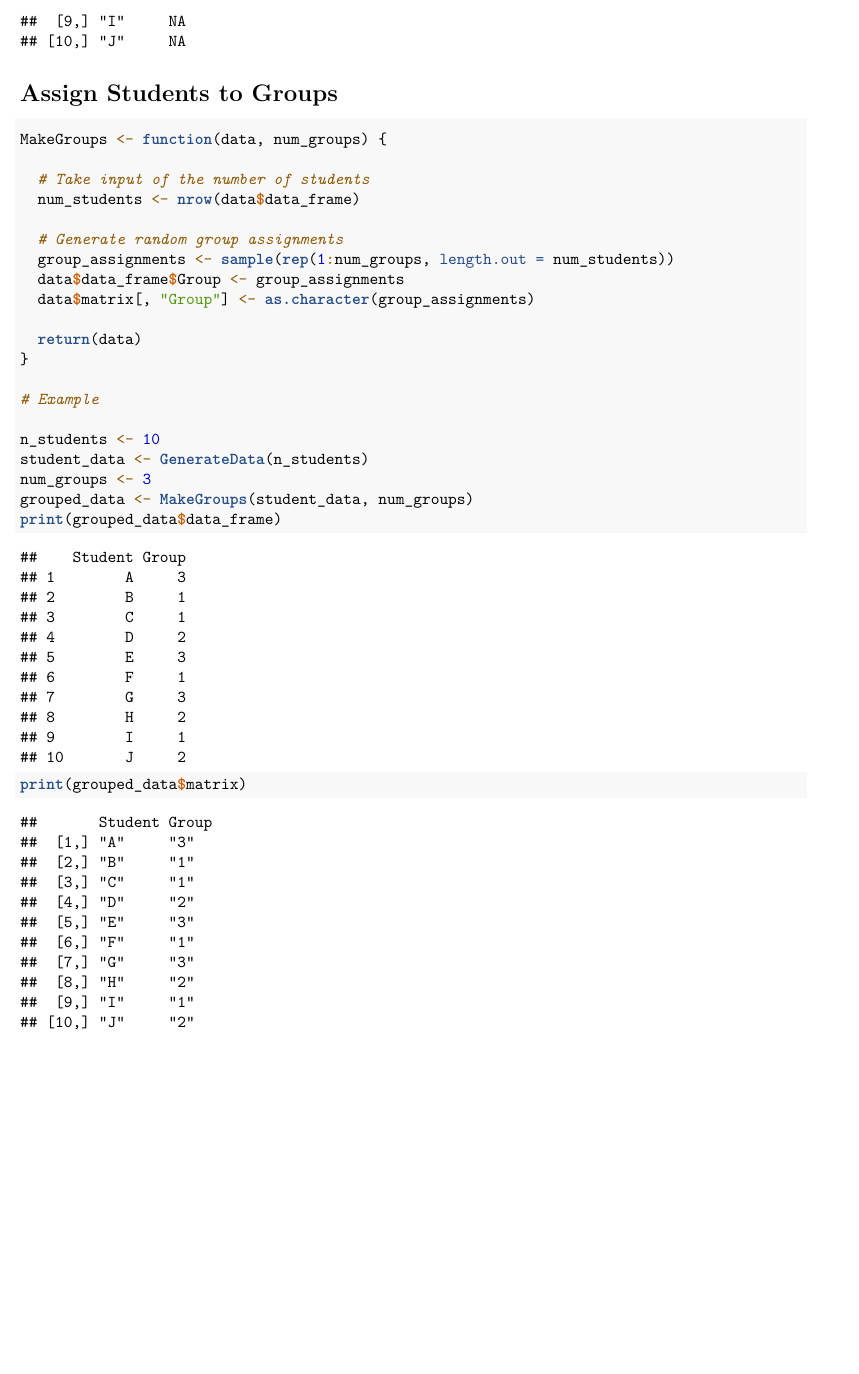
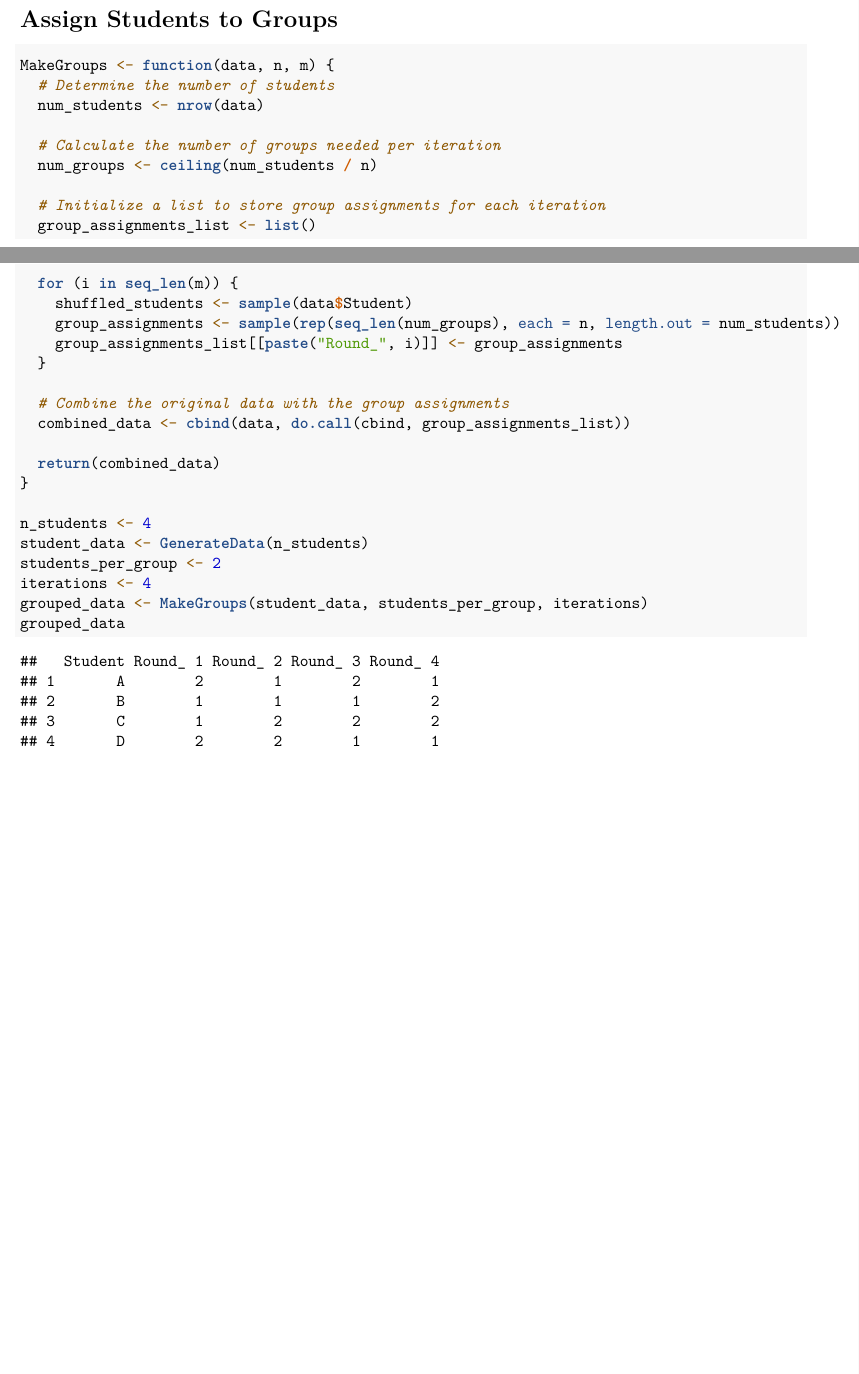
Before and after one commit to collinn/golfr, an R Markdown document (Group Assignment.Rmd): part of page 2 of 2 before the commit and two parts of pages 1 and 2 of 2 after it, the two joined at a grey line, cut at the place of the change, the shorter picture padded with empty space. Rendered offline with R 4.5, knitr and Pandoc, then LaTeX, with nearby package versions; code that draws random numbers runs with fixed seeds of ours.

Commit message:
Attempt-addtnl grp prob

````diff
--- a/Group Assignment.Rmd
+++ b/Group Assignment.Rmd
@@ -36,25 +33,32 @@ print(student_data$matrix)
 # Assign Students to Groups
 
 ```{r}
-MakeGroups <- function(data, num_groups) {
+MakeGroups <- function(data, n, m) {
+  # Determine the number of students
+  num_students <- nrow(data)
 
-  # Take input of the number of students
-  num_students <- nrow(data$data_frame)
+  # Calculate the number of groups needed per iteration
+  num_groups <- ceiling(num_students / n)
 
-  # Generate random group assignments
-  group_assignments <- sample(rep(1:num_groups, length.out = num_students))
-  data$data_frame$Group <- group_assignments
-  data$matrix[, "Group"] <- as.character(group_assignments)
+  # Initialize a list to store group assignments for each iteration
+  group_assignments_list <- list()
 
-  return(data)
+  for (i in seq_len(m)) {
+    shuffled_students <- sample(data$Student)
+    group_assignments <- sample(rep(seq_len(num_groups), each = n, length.out = num_students))
+    group_assignments_list[[paste("Round_", i)]] <- group_assignments
+  }
+
+  # Combine the original data with the group assignments
+  combined_data <- cbind(data, do.call(cbind, group_assignments_list))
+
+  return(combined_data)
 }
 
-# Example
-
-n_students <- 10
+n_students <- 4
 student_data <- GenerateData(n_students)
-num_groups <- 3
-grouped_data <- MakeGroups(student_data, num_groups)
-print(grouped_data$data_frame)
-print(grouped_data$matrix)
+students_per_group <- 2
+iterations <- 4
+grouped_data <- MakeGroups(student_data, students_per_group, iterations)
+grouped_data
 ```
````
Also changed, not shown: Group Assignment.Rmd (17 more changed lines).
